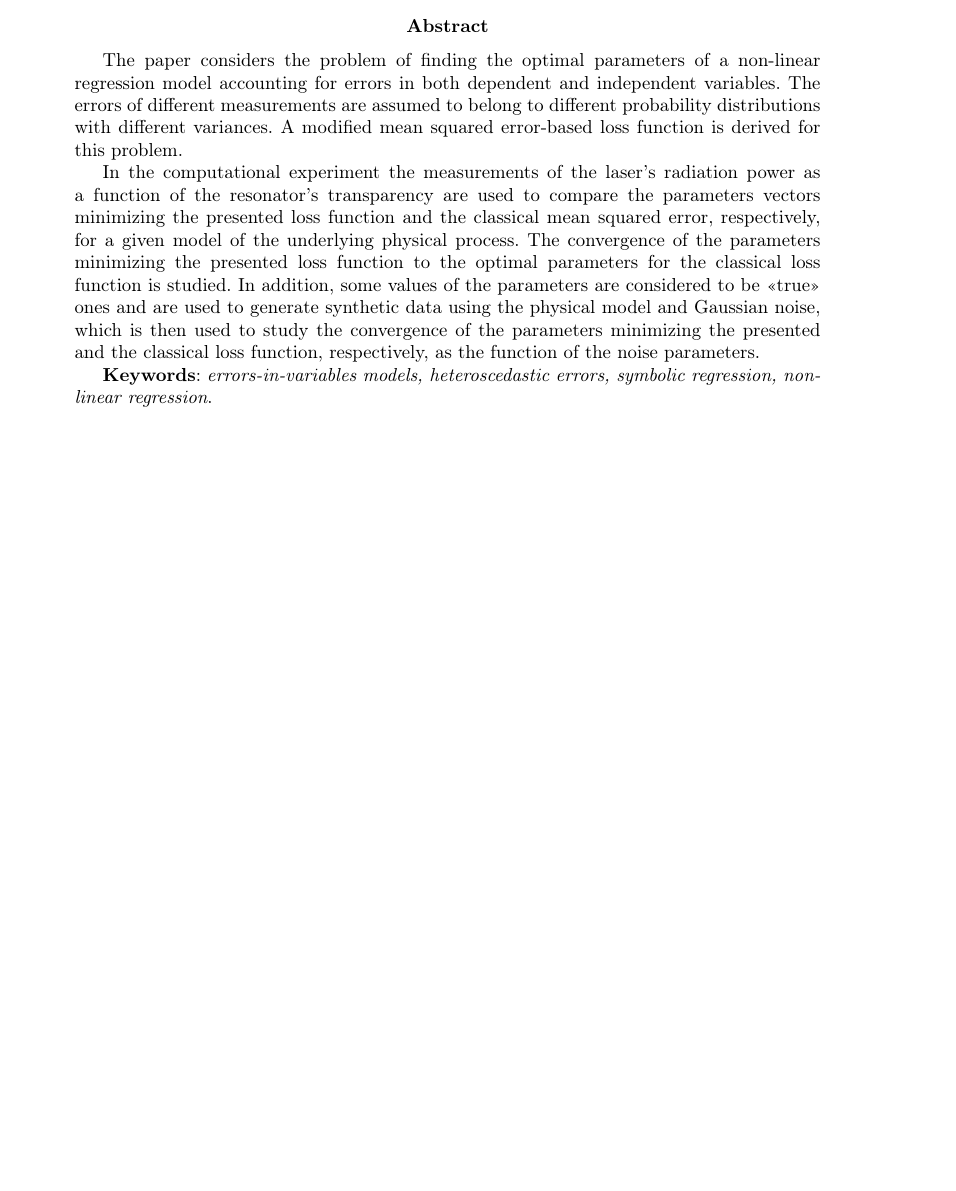
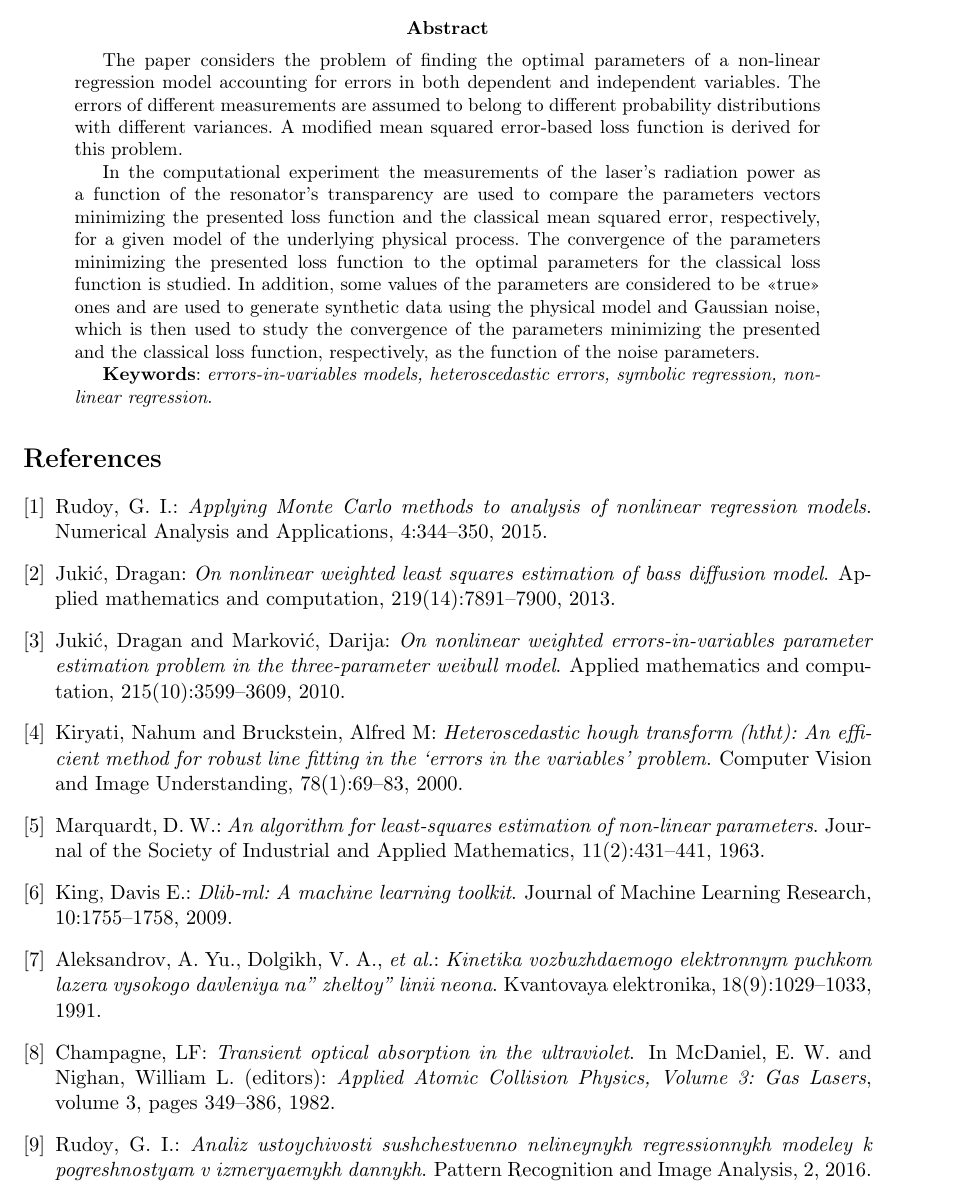
Before and after one commit to 0xd34df00d/RefractOptics, a LaTeX paper (doc/Rudoy2014LevMar.tex): part of page 13 of 13 before the commit and part of page 13 of 14 after it, cut so that both start at the same text, the shorter picture padded with empty space. Compiled offline with pdfLaTeX.

Commit message:
[2014LevMar] English bibliography.

```diff
--- a/doc/Rudoy2014LevMar.tex
+++ b/doc/Rudoy2014LevMar.tex
@@ -841,6 +841,113 @@ Dolgoprudny, Moscow Region 141700, Russian Federation
   symbolic regression, non-linear regression}.
 \end{abstract}
 
+\renewcommand{\refname}{References}
+\begin{thebibliography}{1}
+  \providebibliographyfont{name}{}%
+  \providebibliographyfont{lastname}{}%
+  \providebibliographyfont{title}{\emph}%
+  \providebibliographyfont{jtitle}{\btxtitlefont}%
+  \providebibliographyfont{etal}{\emph}%
+  \providebibliographyfont{journal}{}%
+  \providebibliographyfont{volume}{}%
+  \providebibliographyfont{ISBN}{\MakeUppercase}%
+  \providebibliographyfont{ISSN}{\MakeUppercase}%
+  \providebibliographyfont{url}{\url}%
+  \providebibliographyfont{numeral}{}%
+  \expandafter\btxselectlanguage\expandafter {\btxfallbacklanguage}
+
+\btxselectlanguage {english}
+\bibitem {Rudoy15MonteCarlo-en}
+\btxnamefont {\btxlastnamefont {Rudoy}, G.\btxfnamespacelong
+  I.}\btxauthorcolon\ \btxjtitlefont {\btxifchangecase {Applying
+	Monte Carlo methods to analysis of nonlinear regression
+	models}{Applying Monte Carlo methods to analysis of nonlinear
+	regression models}}.
+\newblock \btxjournalfont {Numerical Analysis and
+	Applications}, 4:344--350, 2015.
+
+\btxselectlanguage {english}
+\bibitem {jukic2013nonlinear-en}
+\btxnamefont {\btxlastnamefont {Juki\'{c}}, Dragan}\btxauthorcolon\
+  \btxjtitlefont {\btxifchangecase {On nonlinear weighted least squares
+  estimation of bass diffusion model}{On nonlinear weighted least squares
+  estimation of Bass diffusion model}}.
+\newblock \btxjournalfont {Applied mathematics and computation},
+  219(14):7891--7900, 2013.
+
+\btxselectlanguage {english}
+\bibitem {jukic2010nonlinear-en}
+\btxnamefont {\btxlastnamefont {Juki{\'c}}, Dragan} \btxandlong {}\
+  \btxnamefont {\btxlastnamefont {Markovi{\'c}}, Darija}\btxauthorcolon\
+  \btxjtitlefont {\btxifchangecase {On nonlinear weighted errors-in-variables
+  parameter estimation problem in the three-parameter weibull model}{On
+  nonlinear weighted errors-in-variables parameter estimation problem in the
+  three-parameter Weibull model}}.
+\newblock \btxjournalfont {Applied mathematics and computation},
+  215(10):3599--3609, 2010.
+
+\btxselectlanguage {english}
+\bibitem {kiryati2000heteroscedastic-en}
+\btxnamefont {\btxlastnamefont {Kiryati}, Nahum} \btxandlong {}\ \btxnamefont
+  {\btxlastnamefont {Bruckstein}, Alfred\btxfnamespacelong M}\btxauthorcolon\
+  \btxjtitlefont {\btxifchangecase {Heteroscedastic hough transform (htht): An
+  efficient method for robust line fitting in the {\lq}errors in the
+  variables{\rq} problem}{Heteroscedastic Hough transform (HtHT): An efficient
+  method for robust line fitting in the {\lq}errors in the variables{\rq}
+  problem}}.
+\newblock \btxjournalfont {Computer Vision and Image Understanding},
+  78(1):69--83, 2000.
+
+\btxselectlanguage {english}
+\bibitem {Marquardt1963Algorithm-en}
+\btxnamefont {\btxlastnamefont {Marquardt}, D.\btxfnamespacelong
+  W.}\btxauthorcolon\ \btxjtitlefont {\btxifchangecase {An algorithm for
+  least-squares estimation of non-linear parameters}{An Algorithm for
+  Least-squares Estimation of Non-linear Parameters}}.
+\newblock \btxjournalfont {Journal of the Society of Industrial and Applied
+  Mathematics}, 11(2):431--441, 1963.
+
+\btxselectlanguage {english}
+\bibitem {dlib09-en}
+\btxnamefont {\btxlastnamefont {King}, Davis\btxfnamespacelong
+  E.}\btxauthorcolon\ \btxjtitlefont {\btxifchangecase {Dlib-ml: A machine
+  learning toolkit}{Dlib-ml: A Machine Learning Toolkit}}.
+\newblock \btxjournalfont {Journal of Machine Learning Research},
+  10:1755--1758, 2009.
+
+\btxselectlanguage {english}
+\bibitem {alexandrov1991kinetics-en}
+\btxnamefont {\btxlastnamefont {Aleksandrov}, A.\btxfnamespacelong
+  Yu.}, \btxnamefont {\btxlastnamefont {Dolgikh}, V.\btxfnamespacelong
+  A.}\btxandcomma {} \btxetalfont {\btxetalshort {.}}\btxauthorcolon\
+  \btxjtitlefont {\btxifchangecase {Kinetika vozbuzhdaemogo elektronnym
+  puchkom lazera vysokogo davleniya na" zheltoy" linii neona}{Kinetika
+  vozbuzhdaemogo elektronnym puchkom lazera vysokogo davleniya na" zheltoy" linii neona}}.
+\newblock \btxjournalfont {Kvantovaya elektronika},
+  18(9):1029--1033, 1991.
+
+\btxselectlanguage {english}
+\bibitem {champagne1982transient-en}
+\btxnamefont {\btxlastnamefont {Champagne}, LF}\btxauthorcolon\ \btxtitlefont
+  {\btxifchangecase {Transient optical absorption in the ultraviolet}{Transient
+  Optical Absorption in the Ultraviolet}}.
+\newblock \Btxinlong {}\ \btxnamefont {\btxlastnamefont {McDaniel},
+  E.\btxfnamespacelong W.} \btxandlong {}\ \btxnamefont {\btxlastnamefont
+  {Nighan}, William\btxfnamespacelong L.}\ (\btxeditorslong {}): \btxtitlefont
+  {Applied Atomic Collision Physics, Volume 3: Gas Lasers}, \btxvolumelong
+  {}~\btxvolumefont {3}, \btxpageslong {}\ 349--386, 1982.
+
+\btxselectlanguage {english}
+\bibitem {Rudoy16StabilityAnalysis-en}
+\btxnamefont {\btxlastnamefont {Rudoy}, G.\btxfnamespacelong
+  I.}\btxauthorcolon\ \btxjtitlefont {\btxifchangecase {Analiz ustoychivosti
+  sushchestvenno nelineynykh regressionnykh modeley k pogreshnostyam v
+  izmeryaemykh dannykh}{Analiz ustoychivosti sushchestvenno nelineynykh
+  regressionnykh modeley k pogreshnostyam v izmeryaemykh dannykh}}.
+\newblock \btxjournalfont {Pattern Recognition and Image Analysis}, 2, 2016.
+
+\end{thebibliography}
+
 \section*{Contributors}
 
 \textbf{Rudoy Georg I.} (b. 1991)~-- PhD student,
```
